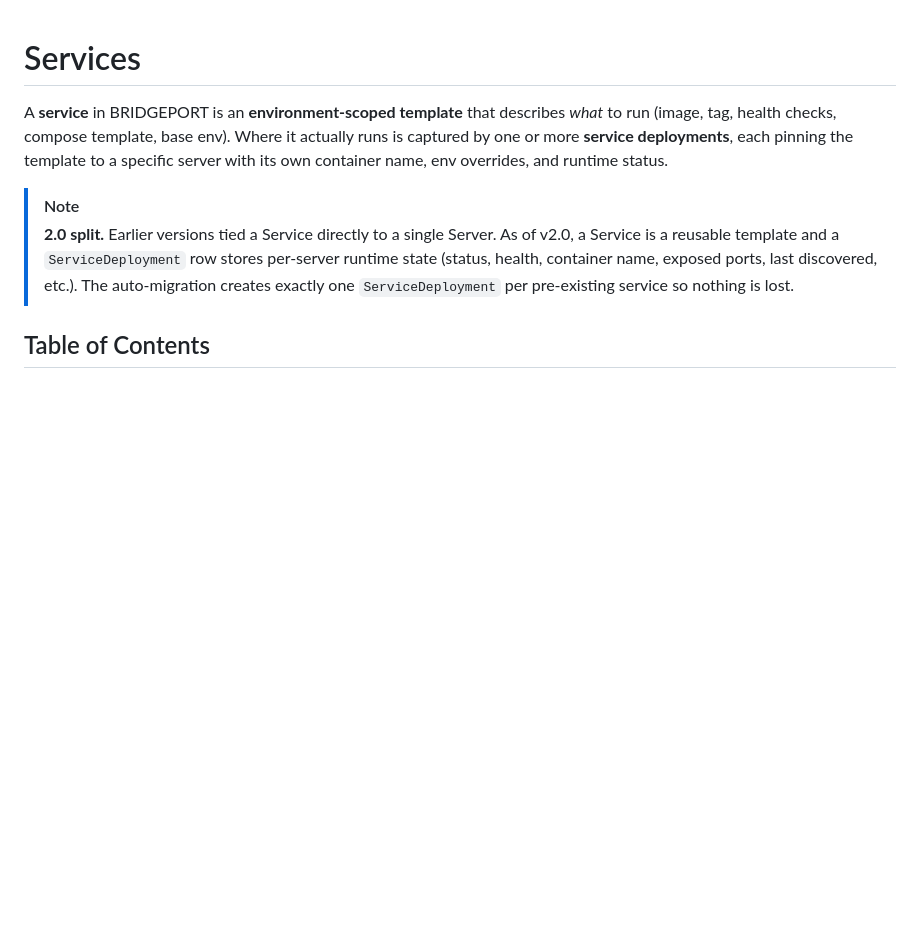
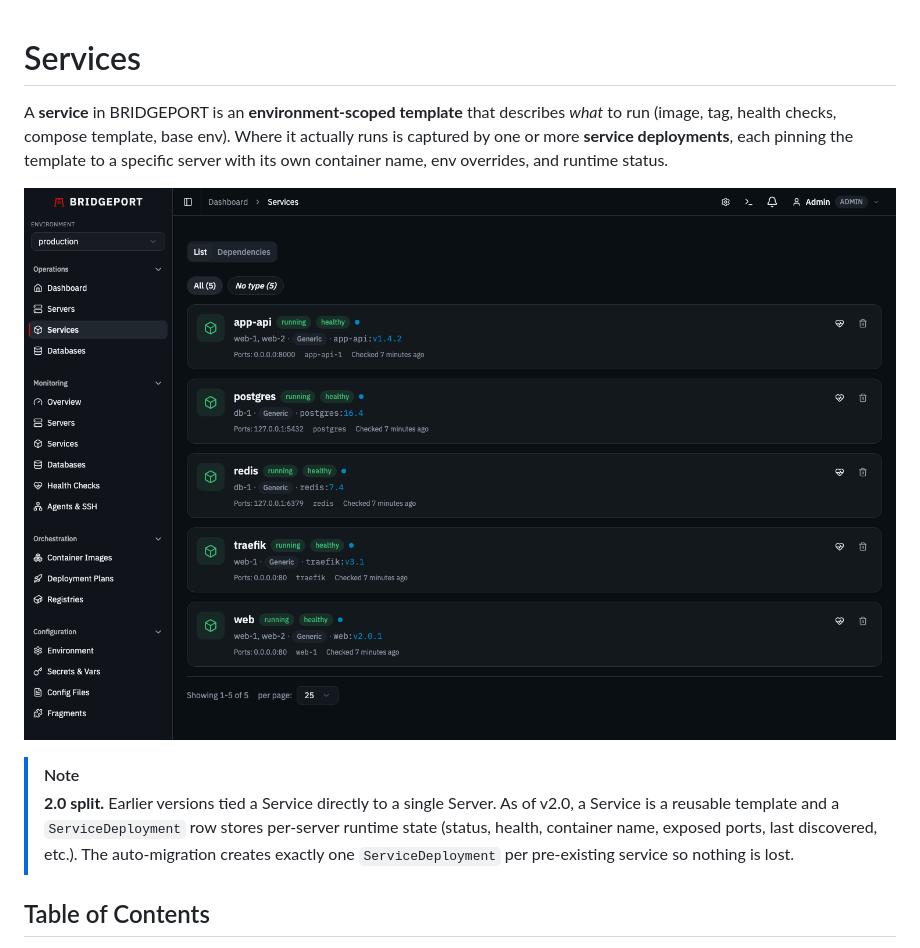
Before and after one commit to bridgeinpt/bridgeport, a Markdown page: docs/guides/services.md, the part around the change. Drawn GitHub-style; pictures changed too: docs/images/services-list.png (added); blank space fills up the shorter version.

```diff
--- a/docs/guides/services.md
+++ b/docs/guides/services.md
@@ -1,6 +1,8 @@
 # Services
 
 A **service** in BRIDGEPORT is an **environment-scoped template** that describes _what_ to run (image, tag, health checks, compose template, base env). Where it actually runs is captured by one or more **service deployments**, each pinning the template to a specific server with its own container name, env overrides, and runtime status.
+
+![The Services list showing running, healthy services with their image tags, deployments, and exposed ports](../images/services-list.png)
 
 > [!NOTE]
 > **2.0 split.** Earlier versions tied a Service directly to a single Server. As of v2.0, a Service is a reusable template and a `ServiceDeployment` row stores per-server runtime state (status, health, container name, exposed ports, last discovered, etc.). The auto-migration creates exactly one `ServiceDeployment` per pre-existing service so nothing is lost.
```
Also changed, not shown: docs/guides/monitoring-servers.md (+2 -0 lines), docs/guides/topology.md (+2 -0 lines), docs/images/dashboard.png (added), docs/images/monitoring-servers.png (added), 2 other files.
